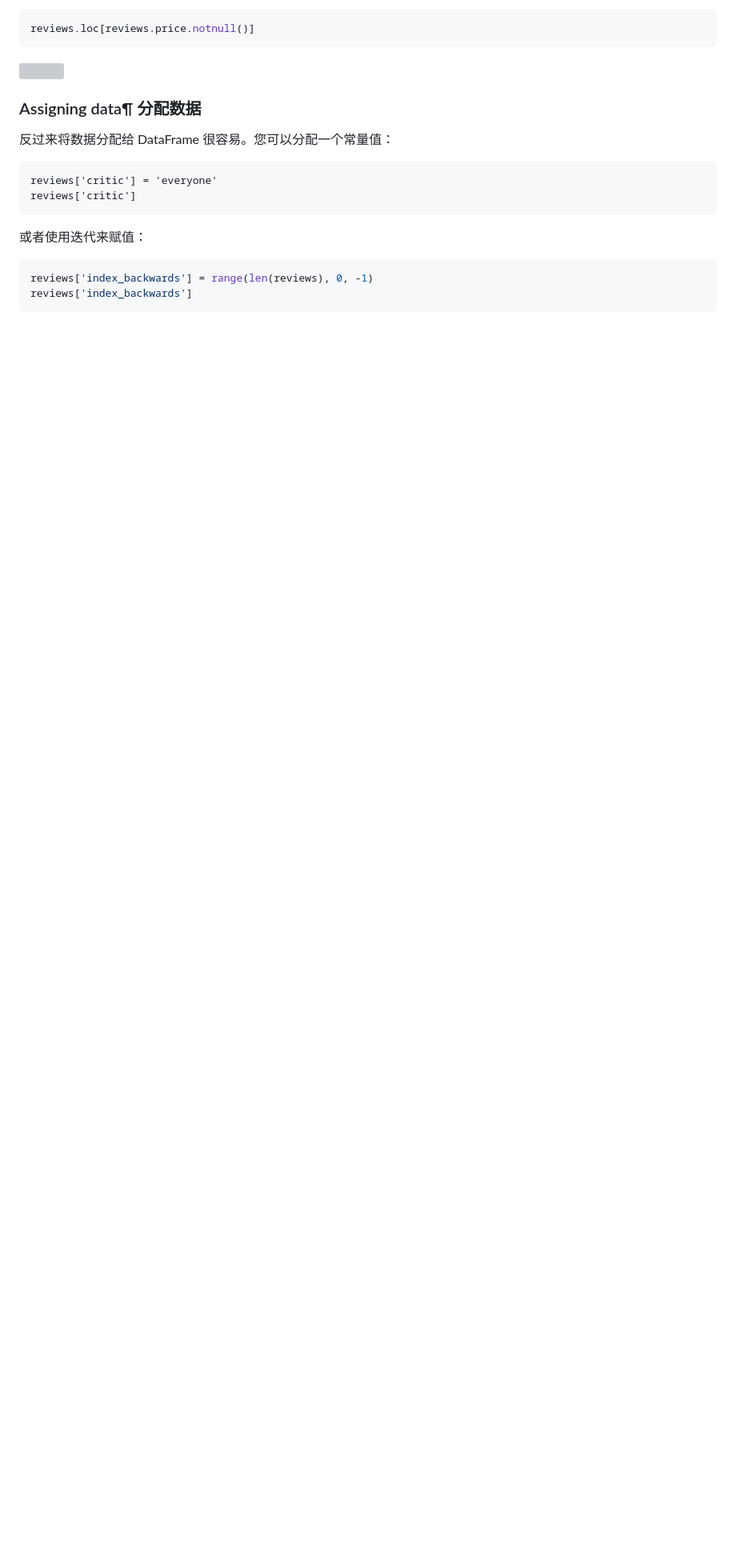
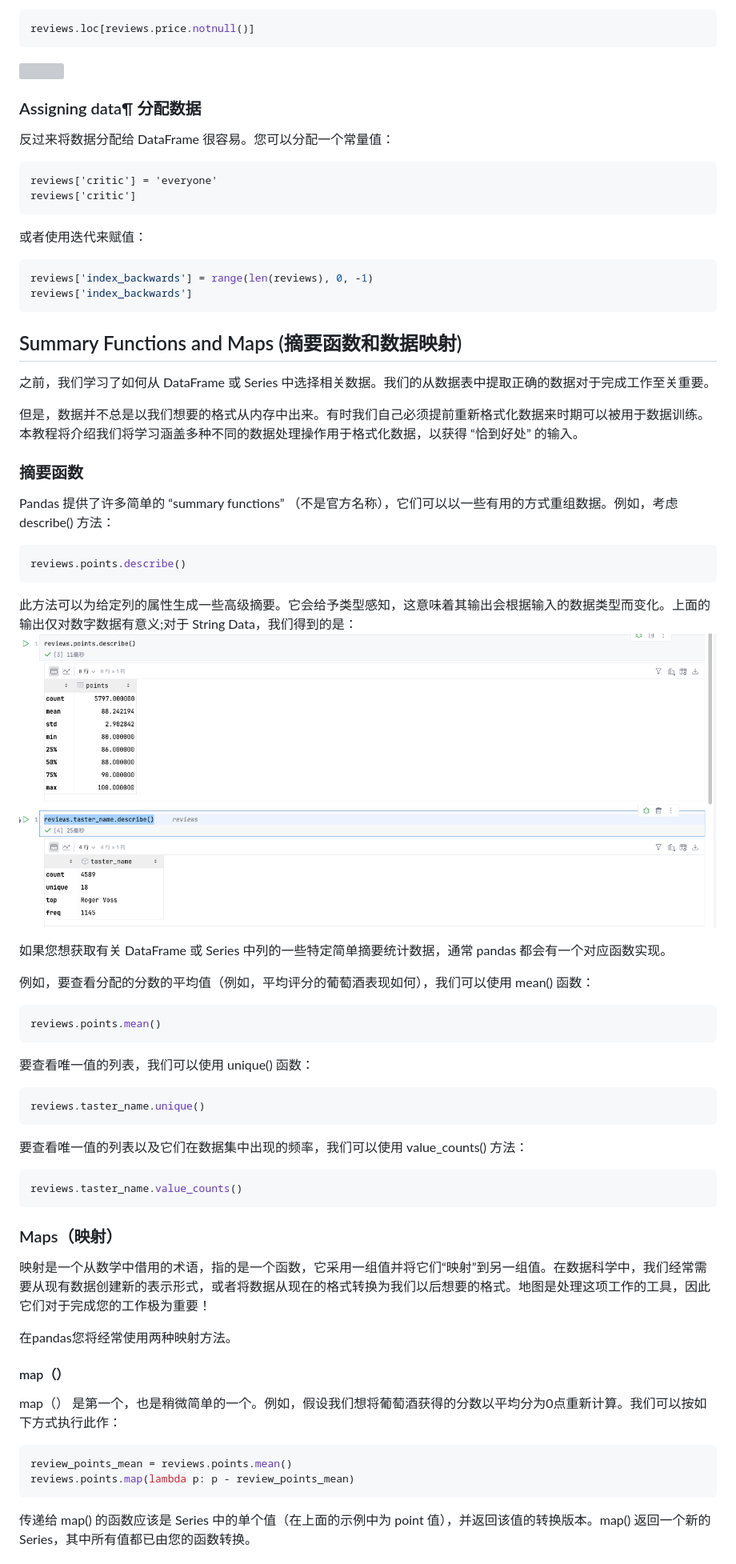
Before and after one commit to Rain-ziyu/Note, a Markdown page: docs/机器学习-快速上手.md, the part around the change printed below. Shown: that part at 80% size. GitHub-like rendering; pictures changed too: docs/images/machineLearn/1746693000753.png (added); blank space fills up the shorter version; grey boxes are pictures that could not be loaded.

````diff
--- a/docs/机器学习-快速上手.md
+++ b/docs/机器学习-快速上手.md
@@ -787,3 +787,51 @@ reviews['critic']
 reviews['index_backwards'] = range(len(reviews), 0, -1)
 reviews['index_backwards']
 ```
+
+## Summary Functions and Maps (摘要函数和数据映射)
+
+之前，我们学习了如何从 DataFrame 或 Series 中选择相关数据。我们的从数据表中提取正确的数据对于完成工作至关重要。
+
+但是，数据并不总是以我们想要的格式从内存中出来。有时我们自己必须提前重新格式化数据来时期可以被用于数据训练。本教程将介绍我们将学习涵盖多种不同的数据处理操作用于格式化数据，以获得 “恰到好处” 的输入。
+
+### 摘要函数
+
+Pandas 提供了许多简单的 “summary functions” （不是官方名称），它们可以以一些有用的方式重组数据。例如，考虑 describe() 方法：
+
+```python
+reviews.points.describe()
+```
+
+此方法可以为给定列的属性生成一些高级摘要。它会给予类型感知，这意味着其输出会根据输入的数据类型而变化。上面的输出仅对数字数据有意义;对于 String Data，我们得到的是：
+![](./images/machineLearn/1746693000753.png)
+
+如果您想获取有关 DataFrame 或 Series 中列的一些特定简单摘要统计数据，通常 pandas 都会有一个对应函数实现。
+
+例如，要查看分配的分数的平均值（例如，平均评分的葡萄酒表现如何），我们可以使用 mean() 函数：
+```python
+reviews.points.mean()
+```
+
+要查看唯一值的列表，我们可以使用 unique() 函数：
+```python
+reviews.taster_name.unique()
+```
+
+要查看唯一值的列表以及它们在数据集中出现的频率，我们可以使用 value_counts() 方法：
+```python
+reviews.taster_name.value_counts()
+```
+### Maps（映射）
+
+映射是一个从数学中借用的术语，指的是一个函数，它采用一组值并将它们“映射”到另一组值。在数据科学中，我们经常需要从现有数据创建新的表示形式，或者将数据从现在的格式转换为我们以后想要的格式。地图是处理这项工作的工具，因此它们对于完成您的工作极为重要！
+
+在pandas您将经常使用两种映射方法。
+
+#### map（）
+map（） 是第一个，也是稍微简单的一个。例如，假设我们想将葡萄酒获得的分数以平均分为0点重新计算。我们可以按如下方式执行此作：
+```python
+review_points_mean = reviews.points.mean()
+reviews.points.map(lambda p: p - review_points_mean)
+```
+传递给 map() 的函数应该是 Series 中的单个值（在上面的示例中为 point 值），并返回该值的转换版本。map() 返回一个新的 Series，其中所有值都已由您的函数转换。
+
````
Also changed, not shown: other parts of docs/机器学习-快速上手.md (+44 -0 lines), docs/images/machineLearn/1746693947156.png (added), docs/images/machineLearn/1746694271964.png (added).
